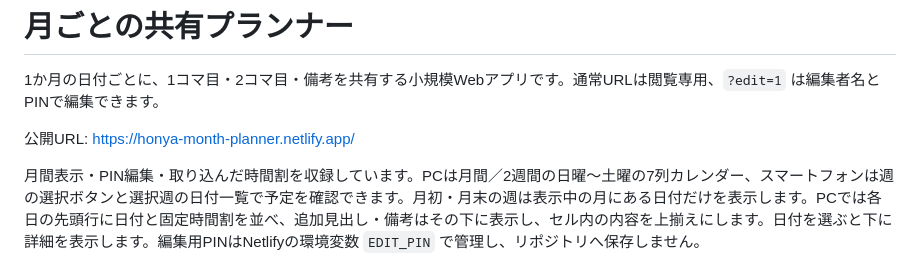
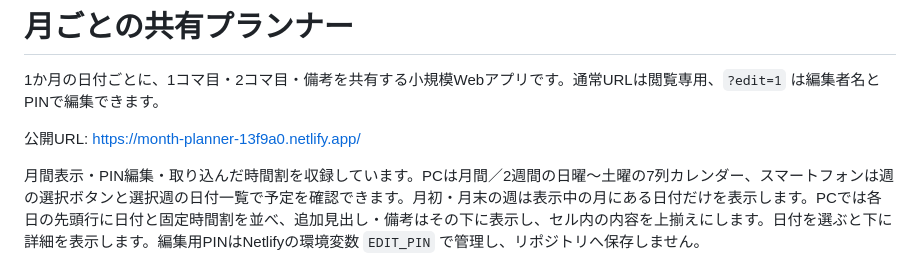
Before and after one commit to hogehonya/month-planner, a Markdown page: README.md, the part around the change. Drawn GitHub-style.

Commit message:
Update planner public URL

```diff
--- a/README.md
+++ b/README.md
@@ -2,7 +2,7 @@
 
 1か月の日付ごとに、1コマ目・2コマ目・備考を共有する小規模Webアプリです。通常URLは閲覧専用、`?edit=1` は編集者名とPINで編集できます。
 
-公開URL: https://honya-month-planner.netlify.app/
+公開URL: https://month-planner-13f9a0.netlify.app/
 
 月間表示・PIN編集・取り込んだ時間割を収録しています。PCは月間／2週間の日曜〜土曜の7列カレンダー、スマートフォンは週の選択ボタンと選択週の日付一覧で予定を確認できます。月初・月末の週は表示中の月にある日付だけを表示します。PCでは各日の先頭行に日付と固定時間割を並べ、追加見出し・備考はその下に表示し、セル内の内容を上揃えにします。日付を選ぶと下に詳細を表示します。編集用PINはNetlifyの環境変数 `EDIT_PIN` で管理し、リポジトリへ保存しません。
 
```
